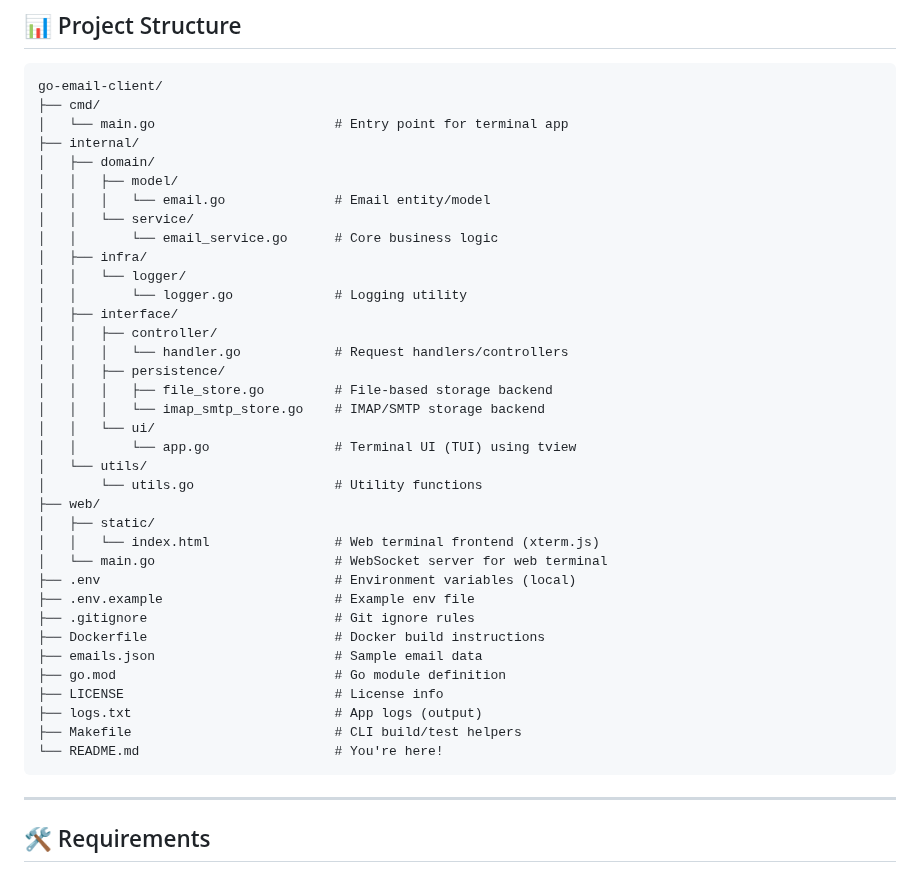
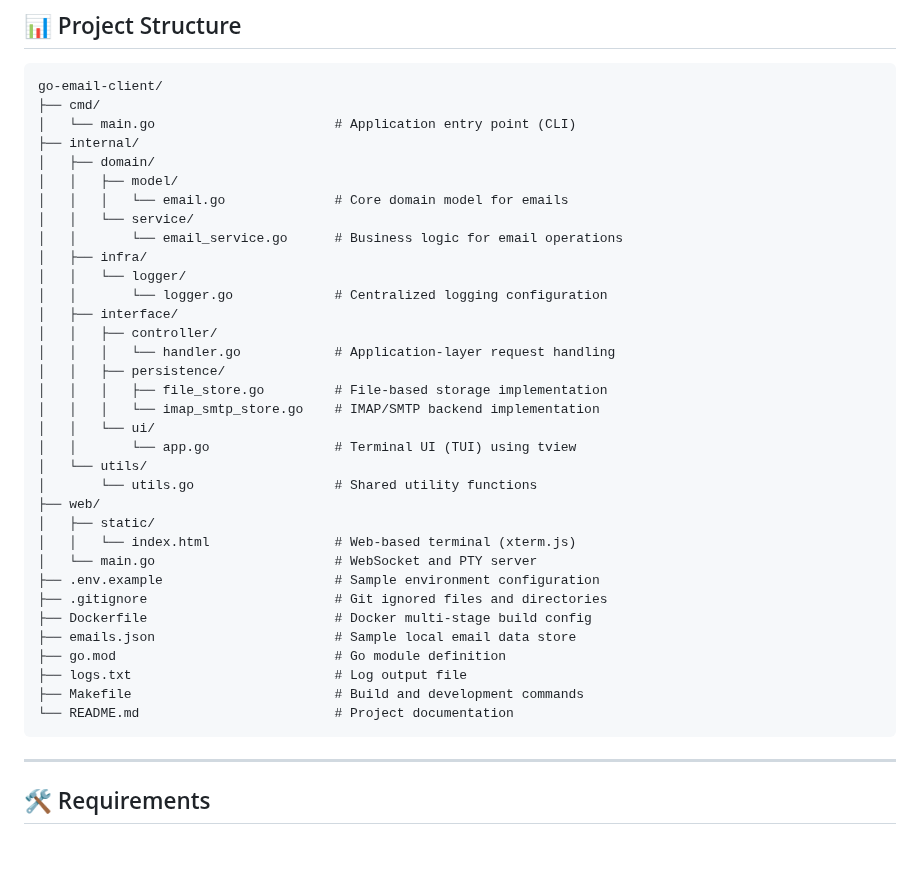
Before and after one commit to abufarhad/go-email-client, a Markdown page: README.md, the part around the change. Drawn GitHub-style; blank space fills up the shorter version.

Commit message:
fix: project structure comments

````diff
--- a/README.md
+++ b/README.md
@@ -54,40 +54,38 @@ NUMBER_OF_EMAIL_TO_FETCH=5
 ```
 go-email-client/
 ├── cmd/
-│   └── main.go                       # Entry point for terminal app
+│   └── main.go                       # Application entry point (CLI)
 ├── internal/
 │   ├── domain/
 │   │   ├── model/
-│   │   │   └── email.go              # Email entity/model
+│   │   │   └── email.go              # Core domain model for emails
 │   │   └── service/
-│   │       └── email_service.go      # Core business logic
+│   │       └── email_service.go      # Business logic for email operations
 │   ├── infra/
 │   │   └── logger/
-│   │       └── logger.go             # Logging utility
+│   │       └── logger.go             # Centralized logging configuration
 │   ├── interface/
 │   │   ├── controller/
-│   │   │   └── handler.go            # Request handlers/controllers
+│   │   │   └── handler.go            # Application-layer request handling
 │   │   ├── persistence/
-│   │   │   ├── file_store.go         # File-based storage backend
-│   │   │   └── imap_smtp_store.go    # IMAP/SMTP storage backend
+│   │   │   ├── file_store.go         # File-based storage implementation
+│   │   │   └── imap_smtp_store.go    # IMAP/SMTP backend implementation
 │   │   └── ui/
 │   │       └── app.go                # Terminal UI (TUI) using tview
 │   └── utils/
-│       └── utils.go                  # Utility functions
+│       └── utils.go                  # Shared utility functions
 ├── web/
 │   ├── static/
-│   │   └── index.html                # Web terminal frontend (xterm.js)
-│   └── main.go                       # WebSocket server for web terminal
-├── .env                              # Environment variables (local)
-├── .env.example                      # Example env file
-├── .gitignore                        # Git ignore rules
-├── Dockerfile                        # Docker build instructions
-├── emails.json                       # Sample email data
+│   │   └── index.html                # Web-based terminal (xterm.js)
+│   └── main.go                       # WebSocket and PTY server
+├── .env.example                      # Sample environment configuration
+├── .gitignore                        # Git ignored files and directories
+├── Dockerfile                        # Docker multi-stage build config
+├── emails.json                       # Sample local email data store
 ├── go.mod                            # Go module definition
-├── LICENSE                           # License info
-├── logs.txt                          # App logs (output)
-├── Makefile                          # CLI build/test helpers
-└── README.md                         # You're here!
+├── logs.txt                          # Log output file
+├── Makefile                          # Build and development commands
+└── README.md                         # Project documentation
 ```
 
 ---
````
